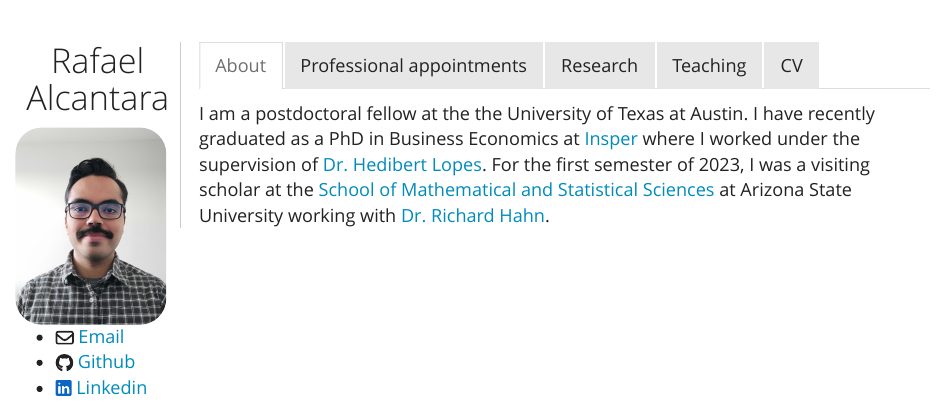
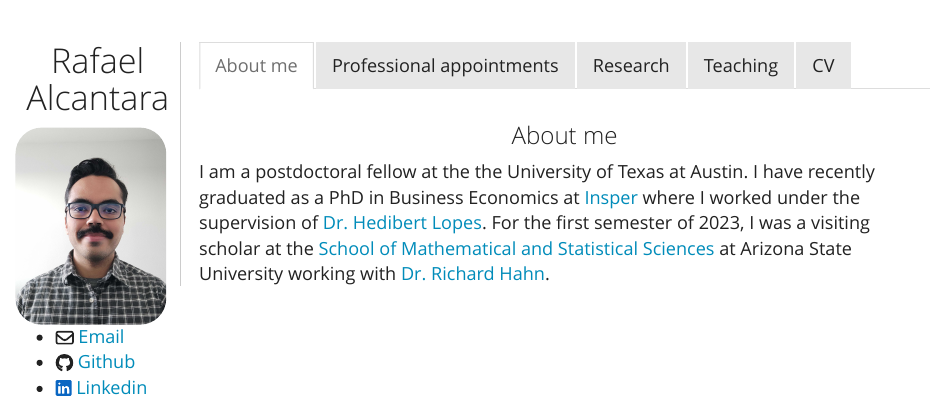
Before and after one commit to rafaelcalcantara/rafaelcalcantara.github.io, an R Markdown document (index.Rmd): the page in a window 1100 px wide, from its top. The pictures show the output file index.html that the author committed with the source, opened offline.

Commit message:
Added titles under headers

```diff
--- a/index.Rmd
+++ b/index.Rmd
@@ -39,7 +39,8 @@ body {
 :::: {.column width="82%"}
 ::: {style="border-left: 1px solid #ccc; padding-left: 1em;"}
 # {.tabset}
-## About
+## About me
+### About me
 I am a postdoctoral fellow at the the University of Texas at Austin. I have recently graduated as a PhD in Business Economics at [Insper](https://www.insper.edu.br/en/) where I worked under the supervision of [Dr. Hedibert Lopes](https://hedibert.org/). For the first semester of 2023, I was a visiting scholar at the [School of Mathematical and Statistical Sciences](https://math.asu.edu/) at Arizona State University working with [Dr. Richard Hahn](https://math.la.asu.edu/~prhahn/).
 
 ## Professional appointments
```
Also changed, not shown: index.html, index.Rmd (2 more changed lines).
